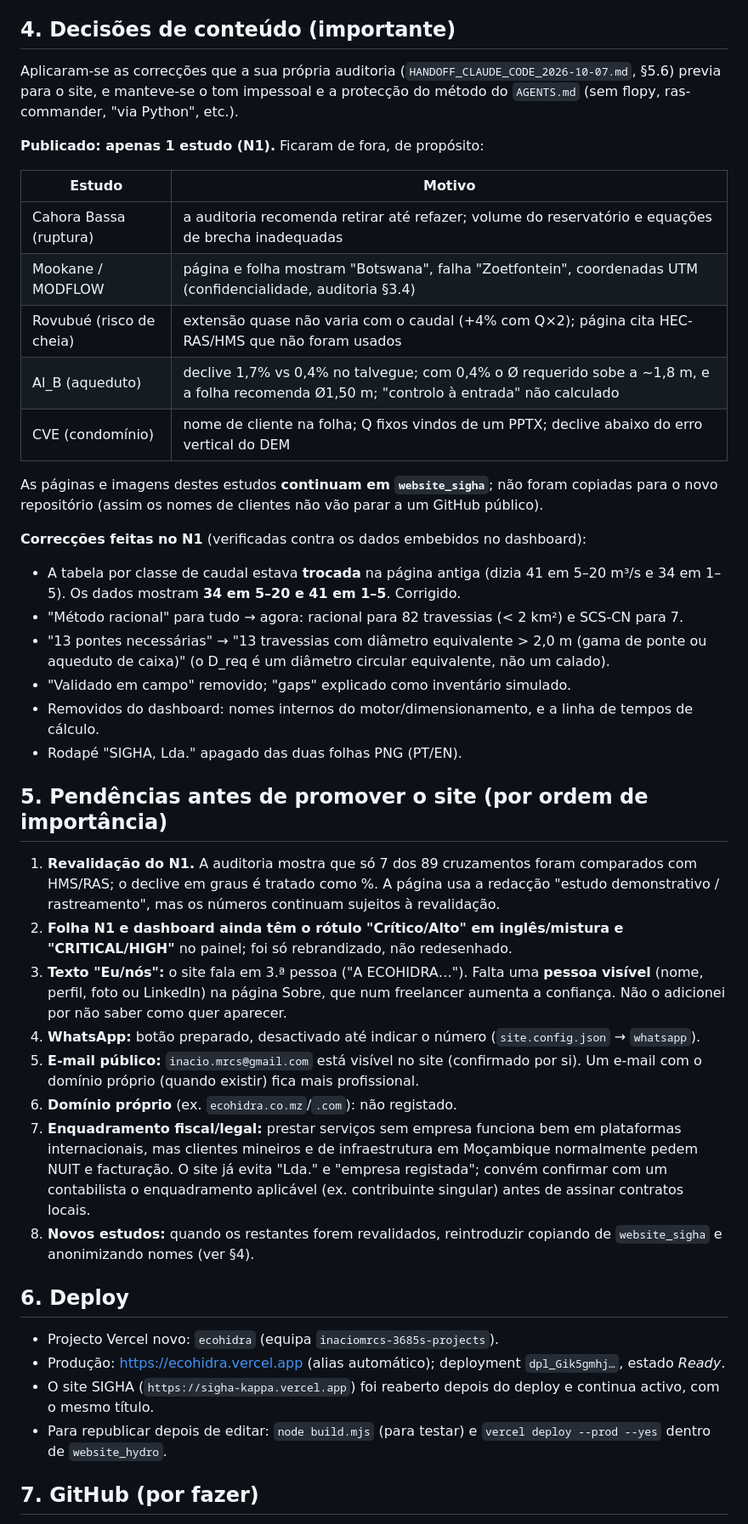
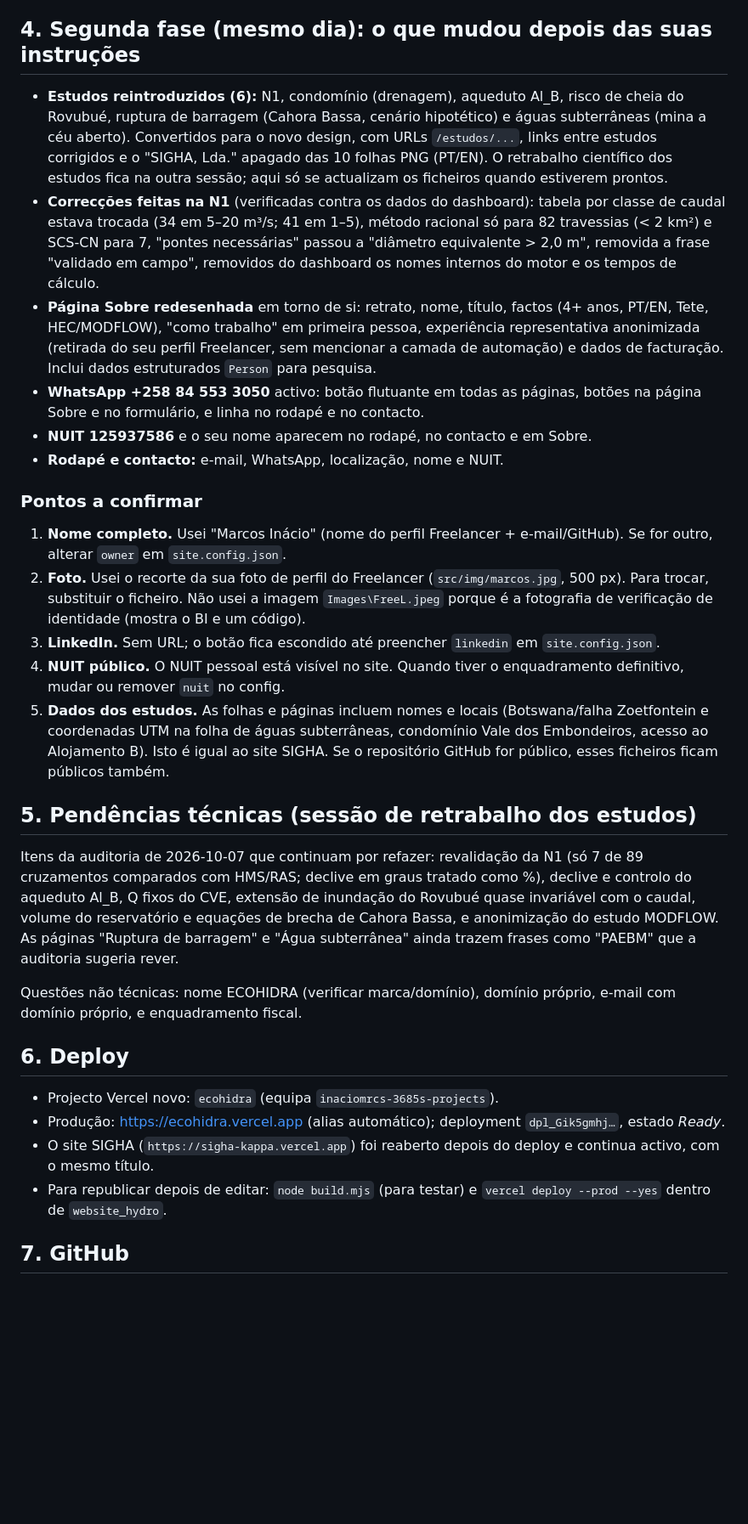
Before and after one commit to Minacio14/ECOHIDRA, a Markdown page: RELATORIO_ECOHIDRA_2026-10-08.md, the part around one of its changes. Shown at 85% size. Rendered like a GitHub page; blank space fills up the shorter version.

Commit message:
Update activity report (phase 2)
Co-Authored-By: Claude Sonnet 5.5 <noreply@anthropic.com>

```diff
--- a/RELATORIO_ECOHIDRA_2026-10-08.md
+++ b/RELATORIO_ECOHIDRA_2026-10-08.md
@@ -42,40 +42,27 @@ Para mudar de nome: editar `site.config.json` (`brand`, `brandFullPt`, `brandFul
 6. Melhorias técnicas: URLs limpos, `sitemap.xml`, `robots.txt`, favicon, meta/OG, skip-link, menu mobile, `prefers-reduced-motion`.
 7. **Verificação**: desktop e mobile (375 px) sem scroll horizontal; PT/EN; menu mobile; 13 URLs do live com HTTP 200; pesquisa por termos proibidos no `dist/` sem resultados.
 
-## 4. Decisões de conteúdo (importante)
+## 4. Segunda fase (mesmo dia): o que mudou depois das suas instruções
 
-Aplicaram-se as correcções que a sua própria auditoria (`HANDOFF_CLAUDE_CODE_2026-10-07.md`, §5.6) previa para o site, e manteve-se o tom impessoal e a protecção do método do `AGENTS.md` (sem flopy, ras-commander, "via Python", etc.).
+- **Estudos reintroduzidos (6):** N1, condomínio (drenagem), aqueduto Al_B, risco de cheia do Rovubué, ruptura de barragem (Cahora Bassa, cenário hipotético) e águas subterrâneas (mina a céu aberto). Convertidos para o novo design, com URLs `/estudos/...`, links entre estudos corrigidos e o "SIGHA, Lda." apagado das 10 folhas PNG (PT/EN). O retrabalho científico dos estudos fica na outra sessão; aqui só se actualizam os ficheiros quando estiverem prontos.
+- **Correcções feitas na N1** (verificadas contra os dados do dashboard): tabela por classe de caudal estava trocada (34 em 5–20 m³/s; 41 em 1–5), método racional só para 82 travessias (< 2 km²) e SCS-CN para 7, "pontes necessárias" passou a "diâmetro equivalente > 2,0 m", removida a frase "validado em campo", removidos do dashboard os nomes internos do motor e os tempos de cálculo.
+- **Página Sobre redesenhada** em torno de si: retrato, nome, título, factos (4+ anos, PT/EN, Tete, HEC/MODFLOW), "como trabalho" em primeira pessoa, experiência representativa anonimizada (retirada do seu perfil Freelancer, sem mencionar a camada de automação) e dados de facturação. Inclui dados estruturados `Person` para pesquisa.
+- **WhatsApp +258 84 553 3050** activo: botão flutuante em todas as páginas, botões na página Sobre e no formulário, e linha no rodapé e no contacto.
+- **NUIT 125937586** e o seu nome aparecem no rodapé, no contacto e em Sobre.
+- **Rodapé e contacto:** e-mail, WhatsApp, localização, nome e NUIT.
 
-**Publicado: apenas 1 estudo (N1).** Ficaram de fora, de propósito:
+### Pontos a confirmar
+1. **Nome completo.** Usei "Marcos Inácio" (nome do perfil Freelancer + e-mail/GitHub). Se for outro, alterar `owner` em `site.config.json`.
+2. **Foto.** Usei o recorte da sua foto de perfil do Freelancer (`src/img/marcos.jpg`, 500 px). Para trocar, substituir o ficheiro. Não usei a imagem `Images\FreeL.jpeg` porque é a fotografia de verificação de identidade (mostra o BI e um código).
+3. **LinkedIn.** Sem URL; o botão fica escondido até preencher `linkedin` em `site.config.json`.
+4. **NUIT público.** O NUIT pessoal está visível no site. Quando tiver o enquadramento definitivo, mudar ou remover `nuit` no config.
+5. **Dados dos estudos.** As folhas e páginas incluem nomes e locais (Botswana/falha Zoetfontein e coordenadas UTM na folha de águas subterrâneas, condomínio Vale dos Embondeiros, acesso ao Alojamento B). Isto é igual ao site SIGHA. Se o repositório GitHub for público, esses ficheiros ficam públicos também.
 
-| Estudo | Motivo |
-|---|---|
-| Cahora Bassa (ruptura) | a auditoria recomenda retirar até refazer; volume do reservatório e equações de brecha inadequadas |
-| Mookane / MODFLOW | página e folha mostram "Botswana", falha "Zoetfontein", coordenadas UTM (confidencialidade, auditoria §3.4) |
-| Rovubué (risco de cheia) | extensão quase não varia com o caudal (+4% com Q×2); página cita HEC-RAS/HMS que não foram usados |
-| Al_B (aqueduto) | declive 1,7% vs 0,4% no talvegue; com 0,4% o Ø requerido sobe a ~1,8 m, e a folha recomenda Ø1,50 m; "controlo à entrada" não calculado |
-| CVE (condomínio) | nome de cliente na folha; Q fixos vindos de um PPTX; declive abaixo do erro vertical do DEM |
+## 5. Pendências técnicas (sessão de retrabalho dos estudos)
 
-As páginas e imagens destes estudos **continuam em `website_sigha`**; não foram copiadas para o novo repositório (assim os nomes de clientes não vão parar a um GitHub público).
+Itens da auditoria de 2026-10-07 que continuam por refazer: revalidação da N1 (só 7 de 89 cruzamentos comparados com HMS/RAS; declive em graus tratado como %), declive e controlo do aqueduto Al_B, Q fixos do CVE, extensão de inundação do Rovubué quase invariável com o caudal, volume do reservatório e equações de brecha de Cahora Bassa, e anonimização do estudo MODFLOW. As páginas "Ruptura de barragem" e "Água subterrânea" ainda trazem frases como "PAEBM" que a auditoria sugeria rever.
 
-**Correcções feitas no N1** (verificadas contra os dados embebidos no dashboard):
-- A tabela por classe de caudal estava **trocada** na página antiga (dizia 41 em 5–20 m³/s e 34 em 1–5). Os dados mostram **34 em 5–20 e 41 em 1–5**. Corrigido.
-- "Método racional" para tudo → agora: racional para 82 travessias (< 2 km²) e SCS-CN para 7.
-- "13 pontes necessárias" → "13 travessias com diâmetro equivalente > 2,0 m (gama de ponte ou aqueduto de caixa)" (o D_req é um diâmetro circular equivalente, não um calado).
-- "Validado em campo" removido; "gaps" explicado como inventário simulado.
-- Removidos do dashboard: nomes internos do motor/dimensionamento, e a linha de tempos de cálculo.
-- Rodapé "SIGHA, Lda." apagado das duas folhas PNG (PT/EN).
-
-## 5. Pendências antes de promover o site (por ordem de importância)
-
-1. **Revalidação do N1.** A auditoria mostra que só 7 dos 89 cruzamentos foram comparados com HMS/RAS; o declive em graus é tratado como %. A página usa a redacção "estudo demonstrativo / rastreamento", mas os números continuam sujeitos à revalidação.
-2. **Folha N1 e dashboard ainda têm o rótulo "Crítico/Alto" em inglês/mistura e "CRITICAL/HIGH"** no painel; foi só rebrandizado, não redesenhado.
-3. **Texto "Eu/nós":** o site fala em 3.ª pessoa ("A ECOHIDRA…"). Falta uma **pessoa visível** (nome, perfil, foto ou LinkedIn) na página Sobre, que num freelancer aumenta a confiança. Não o adicionei por não saber como quer aparecer.
-4. **WhatsApp:** botão preparado, desactivado até indicar o número (`site.config.json` → `whatsapp`).
-5. **E-mail público:** `inacio.mrcs@gmail.com` está visível no site (confirmado por si). Um e-mail com o domínio próprio (quando existir) fica mais profissional.
-6. **Domínio próprio** (ex. `ecohidra.co.mz`/`.com`): não registado.
-7. **Enquadramento fiscal/legal:** prestar serviços sem empresa funciona bem em plataformas internacionais, mas clientes mineiros e de infraestrutura em Moçambique normalmente pedem NUIT e facturação. O site já evita "Lda." e "empresa registada"; convém confirmar com um contabilista o enquadramento aplicável (ex. contribuinte singular) antes de assinar contratos locais.
-8. **Novos estudos:** quando os restantes forem revalidados, reintroduzir copiando de `website_sigha` e anonimizando nomes (ver §4).
+Questões não técnicas: nome ECOHIDRA (verificar marca/domínio), domínio próprio, e-mail com domínio próprio, e enquadramento fiscal.
 
 ## 6. Deploy
 
@@ -84,5 +71,5 @@ As páginas e imagens destes estudos **continuam em `website_sigha`**; não fora
 - O site SIGHA (`https://sigha-kappa.vercel.app`) foi reaberto depois do deploy e continua activo, com o mesmo título.
 - Para republicar depois de editar: `node build.mjs` (para testar) e `vercel deploy --prod --yes` dentro de `website_hydro`.
 
-## 7. GitHub (por fazer)
+## 7. GitHub
 
```
Also changed, not shown: other parts of RELATORIO_ECOHIDRA_2026-10-08.md (+6 -12 lines).
